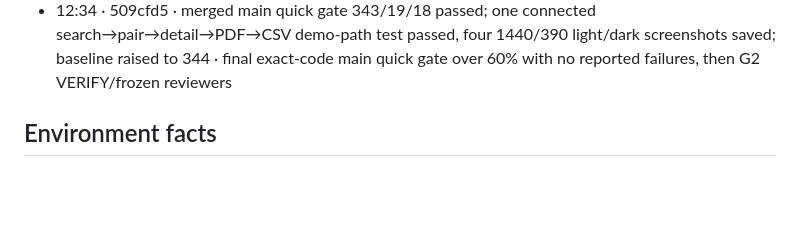
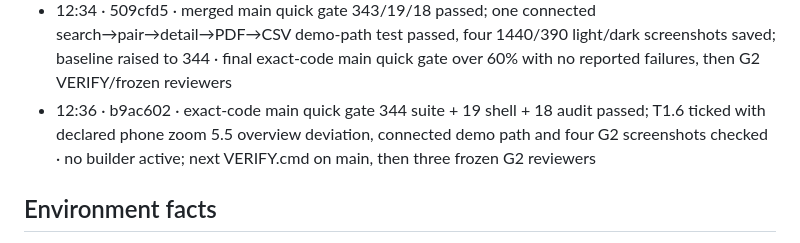
Before and after one commit to Lusangim/Shell_Hacks, a Markdown page: reviews/2026-09-26-gridlock-build/TRACKER.md, the part around the change. Drawn GitHub-style; blank space fills up the shorter version.

```diff
--- a/reviews/2026-09-26-gridlock-build/TRACKER.md
+++ b/reviews/2026-09-26-gridlock-build/TRACKER.md
@@ -80,6 +80,7 @@ when G4 passes and rewrites `DELIVERY.md` at every gate. Deadline Sun 11:00 EDT;
 - 12:14 · 0cd9dfb · WEB T1.6 phone print CSS gate 334/19/18 passed; P2 delayed-switch RED reproduced and first repair 16 modern-map checks ×3 green · final synced WEB lane gate running on committed `de0ce42`; owner is adding the judge's remaining stale-failure readiness case after this run, then another exact-code gate; T1.6 remains unmerged
 - 12:24 · 66d5a2e · WEB final 343/19/18 lane gate passed; lead reran two P2 cases; fresh independent confirmation closed T16-WEB-SEC-01 with seven focused and local cancellation probes, zero remaining P0–P3 · T1.6 WEB merged with API and WEB-2 search flight; final main quick gate running, G2 VERIFY and reviewers next
 - 12:34 · 509cfd5 · merged main quick gate 343/19/18 passed; one connected search→pair→detail→PDF→CSV demo-path test passed, four 1440/390 light/dark screenshots saved; baseline raised to 344 · final exact-code main quick gate over 60% with no reported failures, then G2 VERIFY/frozen reviewers
+- 12:36 · b9ac602 · exact-code main quick gate 344 suite + 19 shell + 18 audit passed; T1.6 ticked with declared phone zoom 5.5 overview deviation, connected demo path and four G2 screenshots checked · no builder active; next VERIFY.cmd on main, then three frozen G2 reviewers
 
 ## Environment facts
 - Working copy `C:\Users\lucia\dev\gridlock`; git data `C:\Users\lucia\dev\gridlock-git` (the `.git` in the
```
Also changed, not shown: tasks/todo.md (+2 -2 lines).
